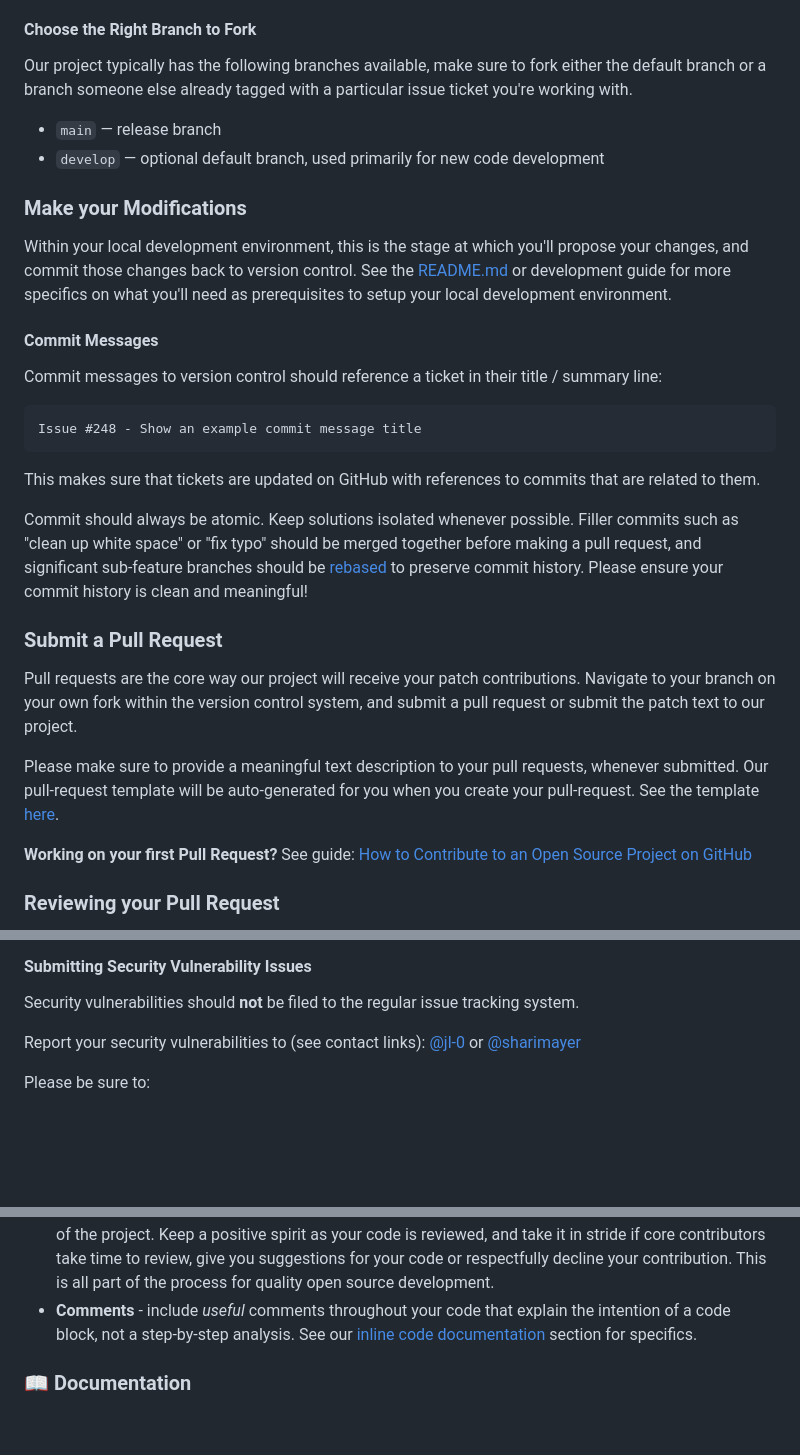
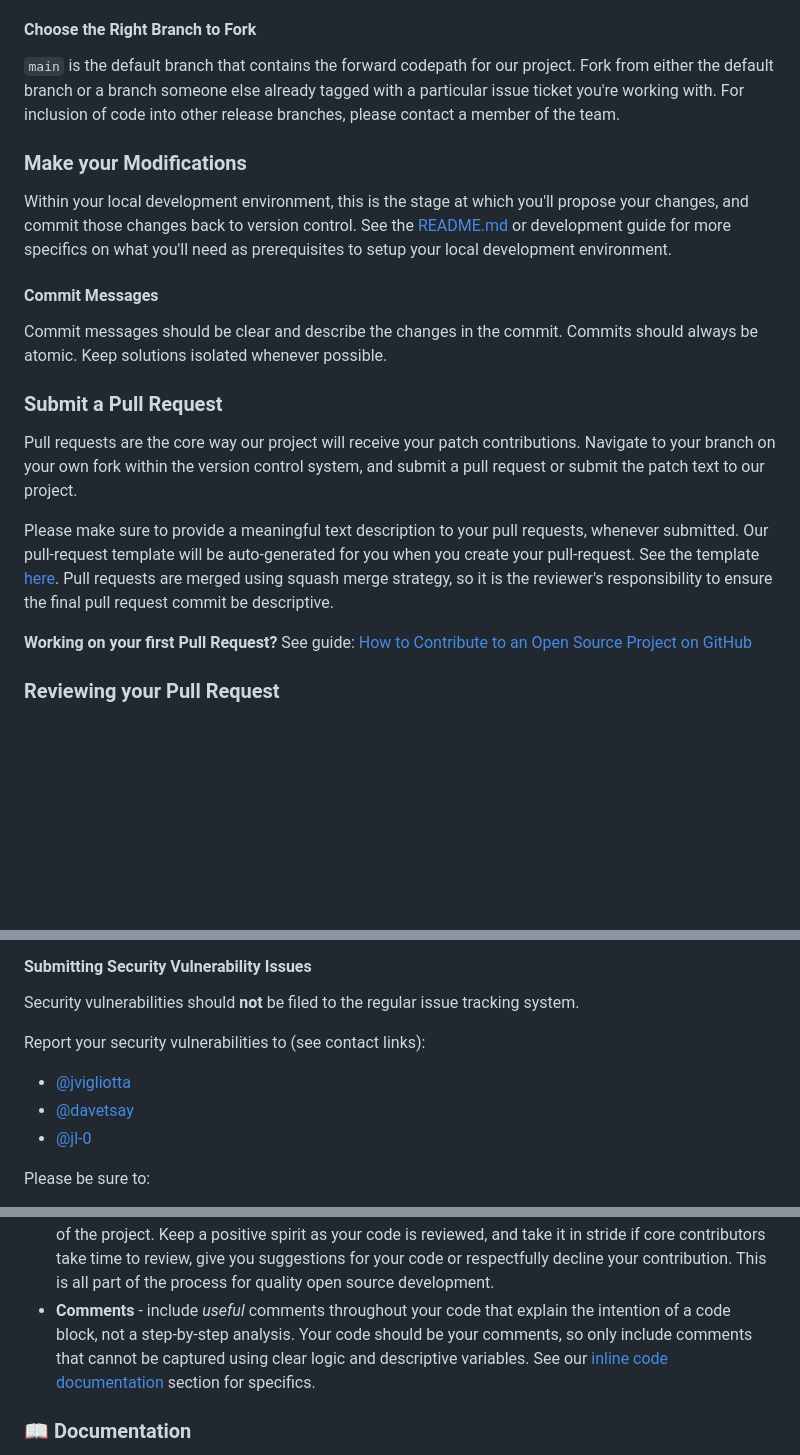
Before and after one commit to NASA-AMMOS/openmct-mcws, a Markdown page: CONTRIBUTING.md, 3 parts joined by grey strips. Rendered like a GitHub page; blank space fills up the shorter version.

Commit message:
Fix repository specific verbiage

````diff
--- a/CONTRIBUTING.md
+++ b/CONTRIBUTING.md
@@ -56,9 +56,7 @@ Make sure people are aware you're working on a patch! Check out our [issue track
 
 #### Choose the Right Branch to Fork
 
-Our project typically has the following branches available, make sure to fork either the default branch or a branch someone else already tagged with a particular issue ticket you're working with.
-- `main` &mdash; release branch
-- `develop` &mdash; optional default branch, used primarily for new code development
+`main` is the default branch that contains the forward codepath for our project. Fork from either the default branch or a branch someone else already tagged with a particular issue ticket you're working with. For inclusion of code into other release branches, please contact a member of the team.
 
 ### Make your Modifications
 
@@ -66,21 +64,13 @@ Within your local development environment, this is the stage at which you'll pro
 
 #### Commit Messages
 
-Commit messages to version control should reference a ticket in their title / summary line:
-
-```
-Issue #248 - Show an example commit message title
-```
-
-This makes sure that tickets are updated on GitHub with references to commits that are related to them.
-
-Commit should always be atomic. Keep solutions isolated whenever possible. Filler commits such as "clean up white space" or "fix typo" should be merged together before making a pull request, and significant sub-feature branches should be [rebased](https://www.youtube.com/results?search_query=git+rebase) to preserve commit history. Please ensure your commit history is clean and meaningful!
+Commit messages should be clear and describe the changes in the commit. Commits should always be atomic. Keep solutions isolated whenever possible.
 
 ### Submit a Pull Request
 
 Pull requests are the core way our project will receive your patch contributions. Navigate to your branch on your own fork within the version control system, and submit a pull request or submit the patch text to our project.
 
-Please make sure to provide a meaningful text description to your pull requests, whenever submitted. Our pull-request template will be auto-generated for you when you create your pull-request. See the template [here](.github/PULL_REQUEST_TEMPLATE.md).
+Please make sure to provide a meaningful text description to your pull requests, whenever submitted. Our pull-request template will be auto-generated for you when you create your pull-request. See the template [here](.github/PULL_REQUEST_TEMPLATE.md). Pull requests are merged using squash merge strategy, so it is the reviewer's responsibility to ensure the final pull request commit  be descriptive.
 
 **Working on your first Pull Request?** See guide: [How to Contribute to an Open Source Project on GitHub](https://kcd.im/pull-request)
 
@@ -162,7 +152,10 @@ Here's some guidance on submitting a new feature issue:
 
 Security vulnerabilities should **not** be filed to the regular issue tracking system.
 
-Report your security vulnerabilities to (see contact links): [@jl-0](https://github.com/jl-0) or [@sharimayer](https://github.com/sharimayer)
+Report your security vulnerabilities to (see contact links):
+- [@jvigliotta](https://github.com/jvigliotta)
+- [@davetsay](https://github.com/davetsay)
+- [@jl-0](https://github.com/jl-0)
 
 Please be sure to:
 * Indicate the severity of the vulnerability
@@ -193,7 +186,7 @@ Some guidelines for code-specific contributions:
 - **Do your homework** - read-up on necessary documentation, like `README.md`s, developer documentation, and pre-existing code to see the intention and context necessary to make your contribution a success. It's important to _communicate_ what you're working on through our project [communication channels](#communication-channels) and get buy-in from frequent contributors - this will help the project be more receptive to your contributions!
 - **Ask questions** - its important to ask questions while you work on your contributions, to check-in with frequent contributors on the style and the set of expectations to make your code contribution work well with pre-existing project code. Use our [communication channels](#communication-channels)
 - **Keep positive** - code contributions, by their nature, have direct impacts on the output and functionality of the project. Keep a positive spirit as your code is reviewed, and take it in stride if core contributors take time to review, give you suggestions for your code or respectfully decline your contribution. This is all part of the process for quality open source development.
-- **Comments** - include *useful* comments throughout your code that explain the intention of a code block, not a step-by-step analysis. See our [inline code documentation](#inline-code-documentation) section for specifics.
+- **Comments** - include *useful* comments throughout your code that explain the intention of a code block, not a step-by-step analysis. Your code should be your comments, so only include comments that cannot be captured using clear logic and descriptive variables. See our [inline code documentation](#inline-code-documentation) section for specifics.
 <!-- EXAMPLE: APIs, PyTest, etc.
 [INSERT ADDITIONAL SECTIONS HERE FOR MORE SPECIFIC CLASSES OF CODE CONTRIBUTIONS DEPENDING ON YOUR MODULES, LANGUAGES, PLATFORMS IN USE BY YOUR PROJECT. THE MORE DETAILS YOU OFFER, THE MORE LIKELY SOMEONE IS TO UNDERSTAND HOW TO CONTRIBUTE]
  -->
````
Also changed, not shown: other parts of CONTRIBUTING.md (+2 -2 lines), README.md (+9 -4 lines).
